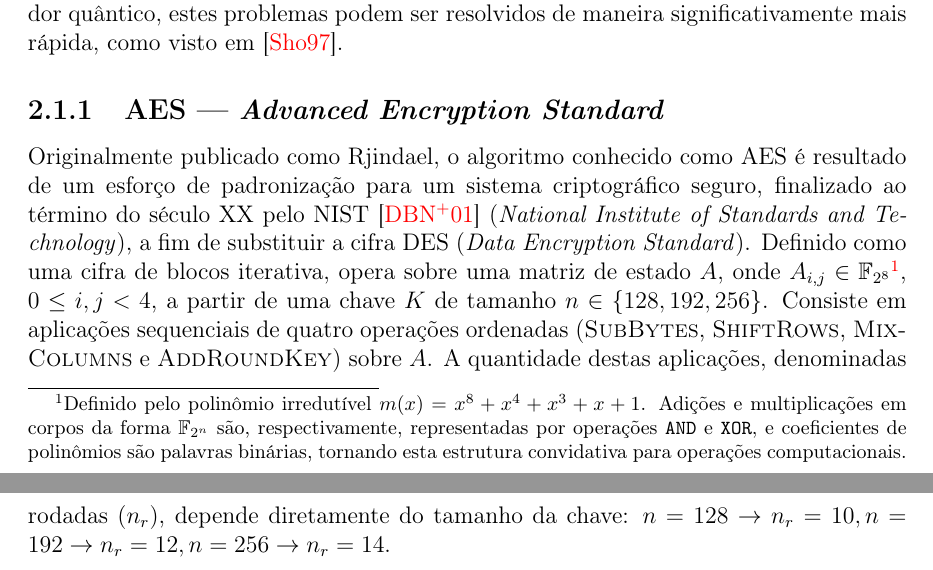
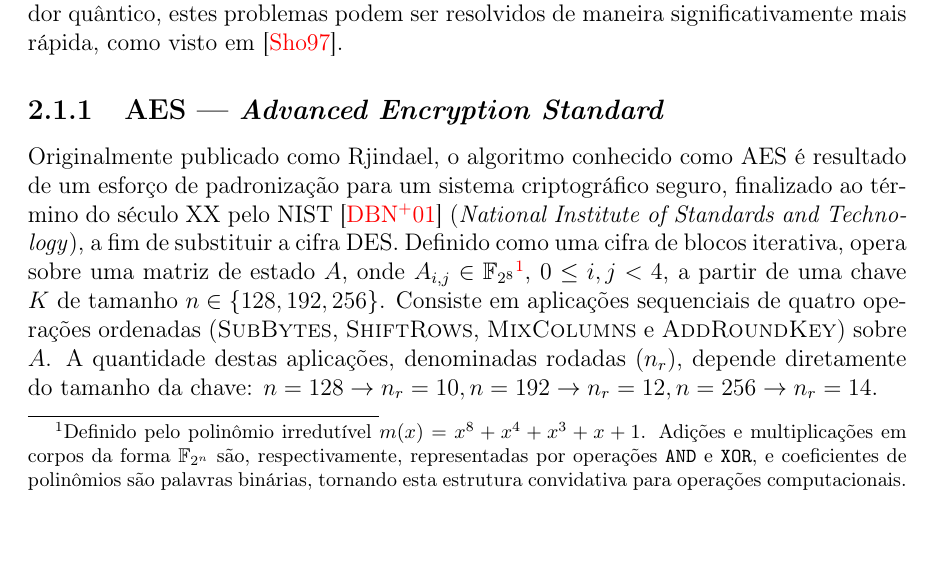
Before and after one commit to zambonin/bsc, a LaTeX document (bsc.tex): two parts of pages 6 and 7 of 25 before the commit and part of page 6 of 24 after it, the two joined at a grey line, cut so that both start at the same text, the shorter picture padded with empty space. Compiled offline with pdfLaTeX.

Commit message:
sharelatex: update bsc.tex from r11244 to r11245

```diff
--- a/bsc.tex
+++ b/bsc.tex
@@ -233,8 +233,8 @@ como visto em~\cite{Shor:1997:PAP:264393.264406}.
 Originalmente publicado como Rjindael, o algoritmo conhecido como AES é resultado
 de um esforço de padronização para um sistema criptográfico seguro, finalizado
 ao término do século XX pelo NIST~\cite{Standards2001} (\emph{National Institute
-of Standards and Technology}), a fim de substituir a cifra DES (\emph{Data
-Encryption Standard}). Definido como uma cifra de blocos iterativa, opera
+of Standards and Technology}), a fim de substituir a cifra DES.
+Definido como uma cifra de blocos iterativa, opera
 sobre uma matriz de estado $A$, onde $A_{i,j} \in
 \mathbb{F}_{2^{8}}$\footnote{Definido pelo polinômio irredutível
 $m(x) = x^{8} + x^{4} + x^{3} + x + 1$. Adições e multiplicações em corpos da
```
